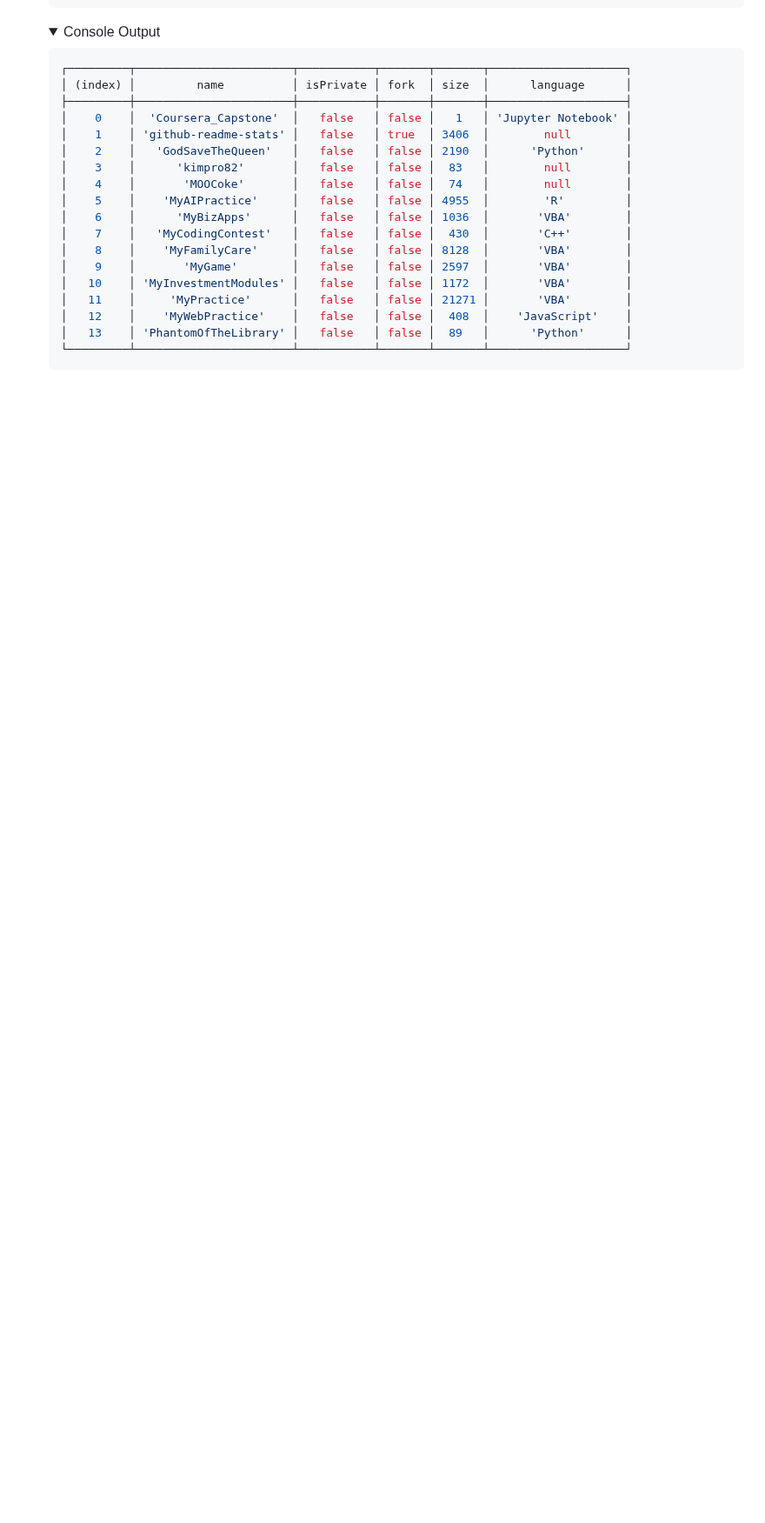
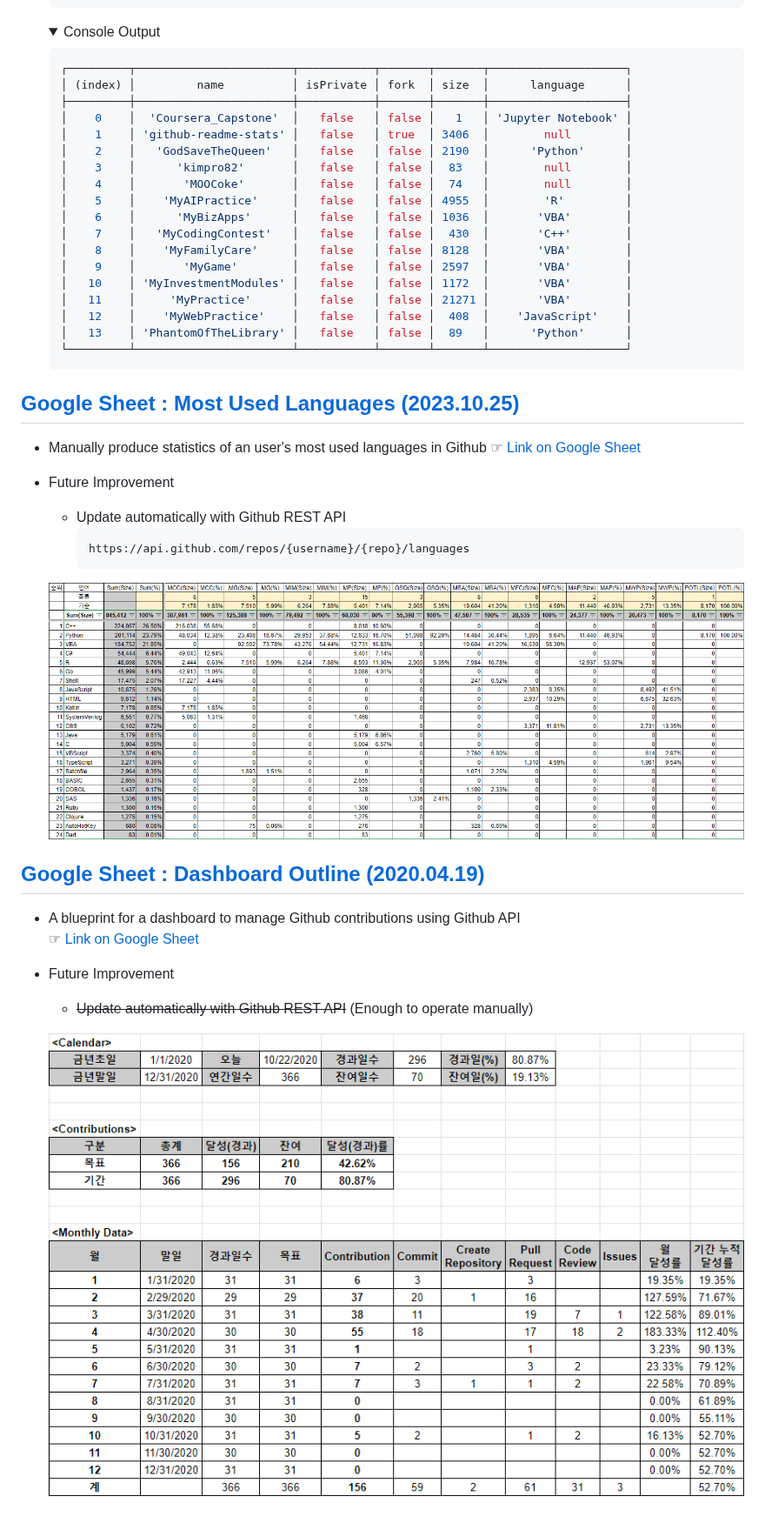
Before and after one commit to kimpro82/MyBizApps, a Markdown page: GithubStatistics/README.md, the part around one of its changes. Shown at 87% size. Drawn GitHub-style; folded sections open; blank space fills up the shorter version.

````diff
--- a/GithubStatistics/README.md
+++ b/GithubStatistics/README.md
@@ -258,3 +260,26 @@ Manufacture *Github* user statistics by its REST API and crawling
   └─────────┴───────────────────────┴───────────┴───────┴───────┴────────────────────┘
   ```
   </details>
+
+
+## [Google Sheet : Most Used Languages (2023.10.25)](#list)
+
+- Manually produce statistics of an user's most used languages in Github
+  ☞ [Link on Google Sheet](https://docs.google.com/spreadsheets/d/11xVkJTgdPQGpMBumih58aiuZ62kejE_EZHUKJ8sLGWw/edit?usp=sharing)
+- Future Improvement
+  - Update automatically with Github REST API
+    ```url
+    https://api.github.com/repos/{username}/{repo}/languages
+    ```
+
+  ![Most Used Languages](./Images/Github_Most_Used_Languages.png)
+
+
+## [Google Sheet : Dashboard Outline (2020.04.19)](#list)
+
+- A blueprint for a dashboard to manage Github contributions using Github API
+  ☞ [Link on Google Sheet](https://docs.google.com/spreadsheets/d/1sAs7gI6XTFCzPPCxwryew0eV-0sE_hHjab5yzo3t3Mw/edit?usp=sharing)
+- Future Improvement
+  - ~~Update automatically with Github REST API~~ (Enough to operate manually)
+
+  ![Github Contribution Goal](./Images/Github_Contribution_Goal.png)
````
Also changed, not shown: other parts of GithubStatistics/README.md (+2 -0 lines).
